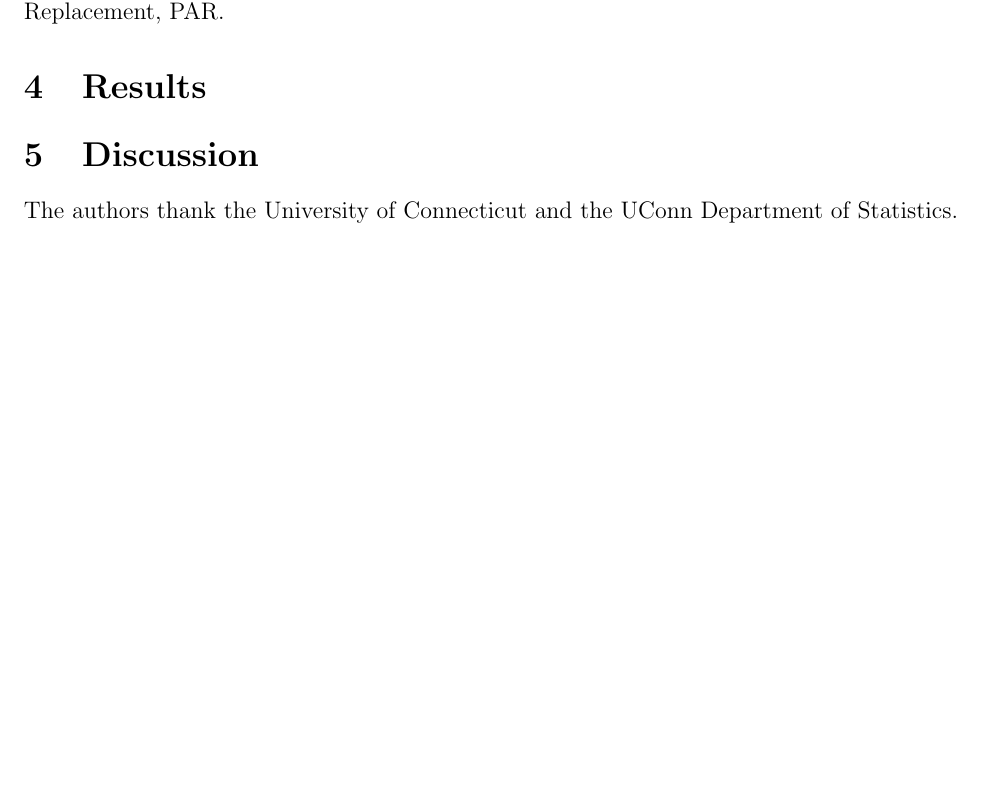
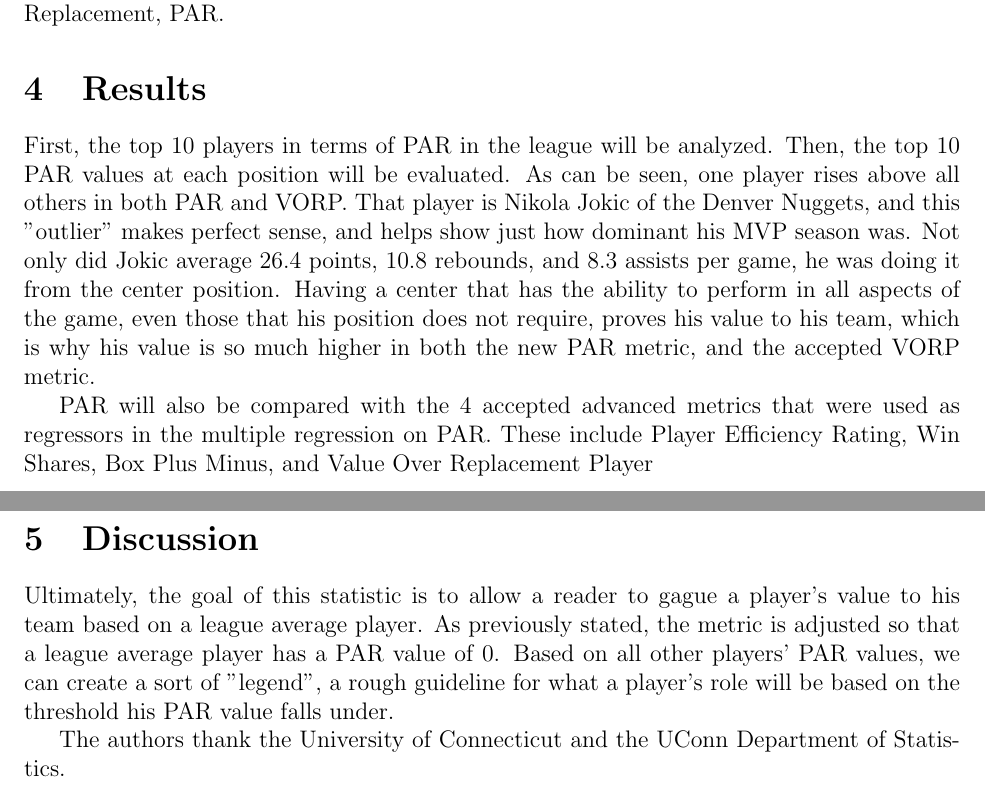
Before and after one commit to BrianKrikorian/Spring2022Thesis, a LaTeX document (Manuscript/Manuscript.tex): part of page 4 of 4 before the commit and two parts of pages 4 and 5 of 5 after it, the two joined at a grey line, cut so that both start at the same text, the shorter picture padded with empty space. Compiled offline with pdfLaTeX.

Commit message:
Update Manuscript.tex

```diff
--- a/Manuscript/Manuscript.tex
+++ b/Manuscript/Manuscript.tex
@@ -136,11 +136,25 @@ metric, Points Above Replacement, PAR.
 % Multiple Regression
 % Analyze Graphs of PAR, filter by position perhaps?
 % Any other tests that should be done?
+First, the top 10 players in terms of PAR in the league will be analyzed. Then, the top 10 PAR values at each position will be evaluated.
+%NBA PAR Ranking
+As can be seen, one player rises above all others in both PAR and VORP. That player is Nikola Jokic of the Denver Nuggets, and this "outlier" makes perfect sense, and helps show just how dominant his MVP season was. Not only did Jokic average 26.4 points, 10.8 rebounds, and 8.3 assists per game, he was doing it from the center position. Having a center that has the ability to perform in all aspects of the game, even those that his position does not require, proves his value to his team, which is why his value is so much higher in both the new PAR metric, and the accepted VORP metric.
+%Point Guard PAR Ranking
+%Shooting Guard PAR Ranking
+%Small Forward PAR Ranking
+%Power Forward PAR Ranking
+%Center PAR Ranking
 
+PAR will also be compared with the 4 accepted advanced metrics that were used as regressors in the multiple regression on PAR. These include Player Efficiency Rating, Win Shares, Box Plus Minus, and Value Over Replacement Player
+%PAR vs. PER
+%PAR vs. WS
+%PAR vs. BPM
+%PAR vs. VORP
 
 \section{Discussion}
 % Analyzing entire study, show how you can use PAR now, did it achieve the overall goal I was looking for?
 % Talk about drawbacks, what could be improved, etc.
+Ultimately, the goal of this statistic is to allow a reader to gague a player's value to his team based on a league average player. As previously stated, the metric is adjusted so that a league average player has a PAR value of 0. Based on all other players' PAR values, we can create a sort of "legend", a rough guideline for what a player's role will be based on the threshold his PAR value falls under.
 
 \bibliographystyle{chicago}
 %\bibliography{citations.bib}
```
